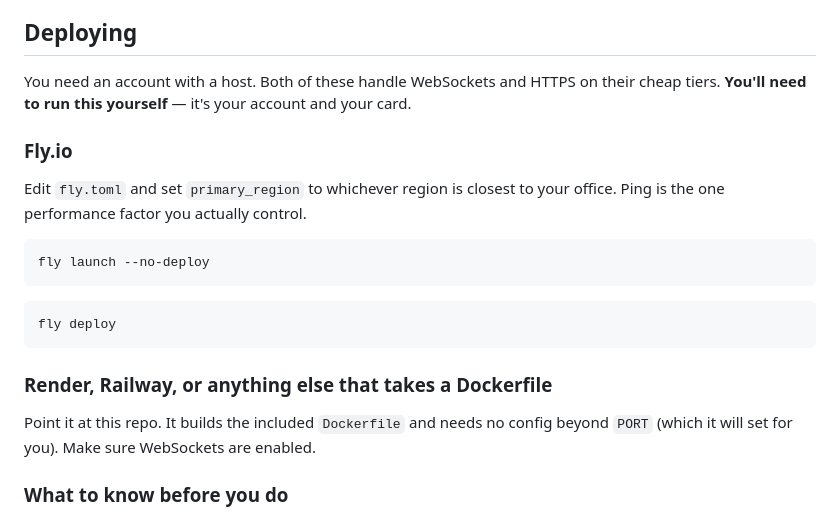
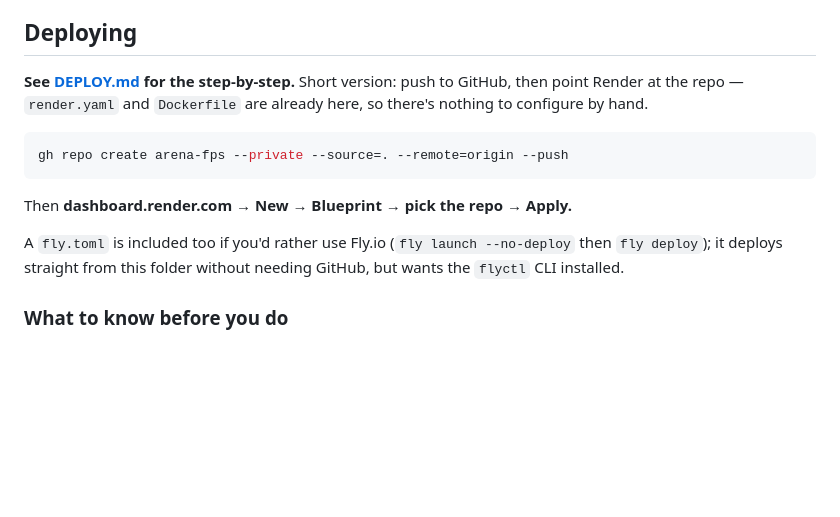
Before and after one commit to Hazzad123/arena-fps, a Markdown page: README.md, the part around the change. Rendered like a GitHub page; blank space fills up the shorter version.

````diff
--- a/README.md
+++ b/README.md
@@ -65,27 +65,19 @@ code fills itself in. "Quick play" drops you into any room with space.
 
 ## Deploying
 
-You need an account with a host. Both of these handle WebSockets and HTTPS on
-their cheap tiers. **You'll need to run this yourself** — it's your account and
-your card.
-
-### Fly.io
-
-Edit `fly.toml` and set `primary_region` to whichever region is closest to your
-office. Ping is the one performance factor you actually control.
+**See [DEPLOY.md](DEPLOY.md) for the step-by-step.** Short version: push to
+GitHub, then point Render at the repo — `render.yaml` and `Dockerfile` are already
+here, so there's nothing to configure by hand.
 
 ```bash
-fly launch --no-deploy
+gh repo create arena-fps --private --source=. --remote=origin --push
 ```
 
-```bash
-fly deploy
-```
+Then **dashboard.render.com → New → Blueprint → pick the repo → Apply.**
 
-### Render, Railway, or anything else that takes a Dockerfile
-
-Point it at this repo. It builds the included `Dockerfile` and needs no config
-beyond `PORT` (which it will set for you). Make sure WebSockets are enabled.
+A `fly.toml` is included too if you'd rather use Fly.io (`fly launch --no-deploy`
+then `fly deploy`); it deploys straight from this folder without needing GitHub,
+but wants the `flyctl` CLI installed.
 
 ### What to know before you do
 
````
Also changed, not shown: DEPLOY.md (added, +94 -0 lines).
